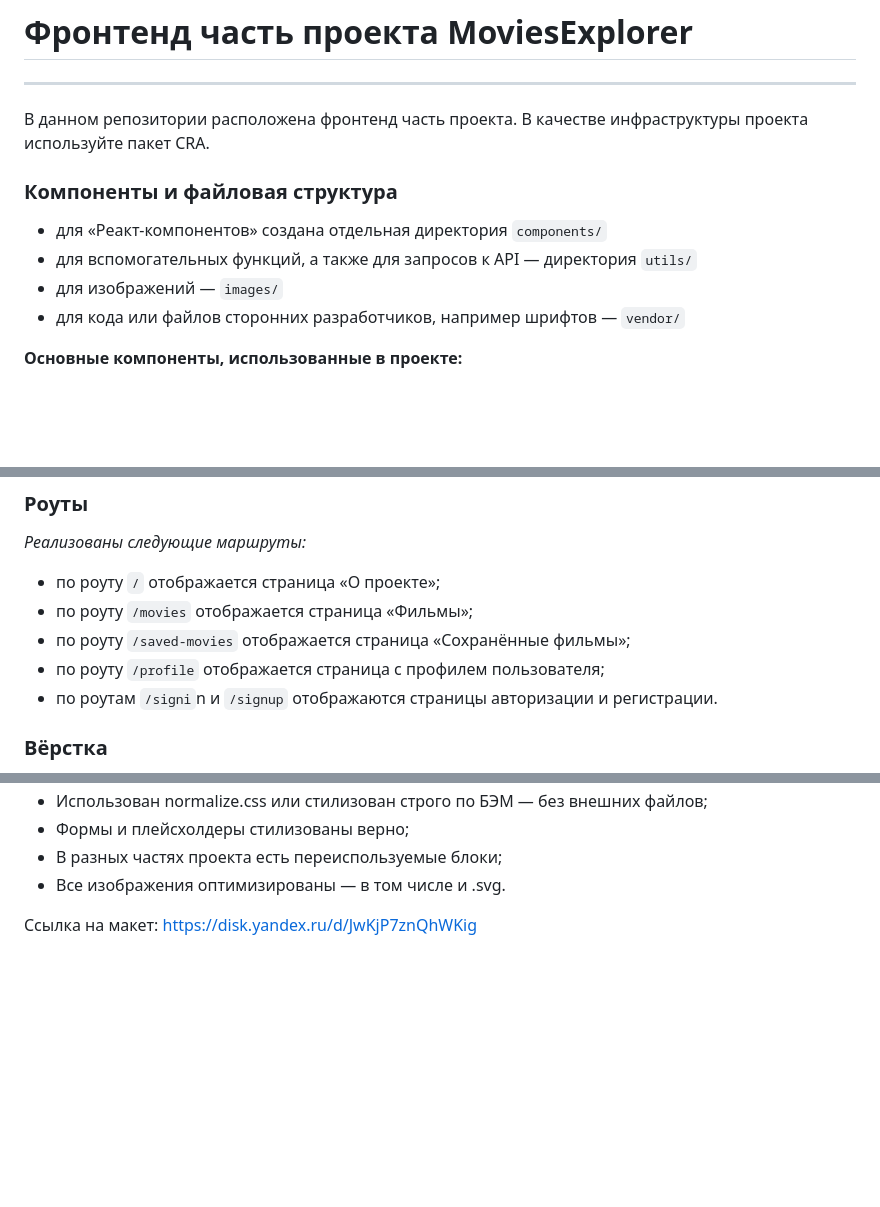
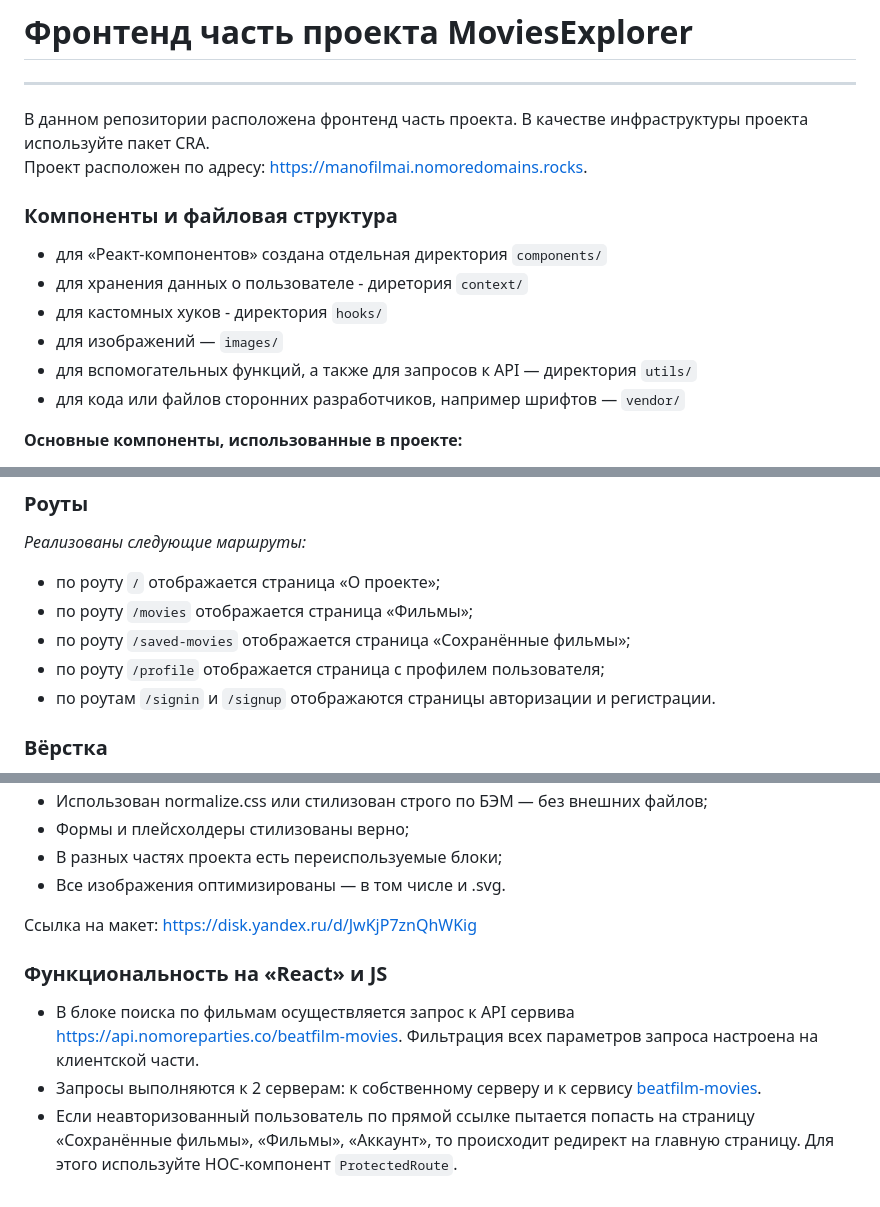
Before and after one commit to RotckinAN/movies-explorer-frontend, a Markdown page: README.md, 3 parts joined by grey strips. GitHub-like rendering; blank space fills up the shorter version.

Commit message:
fix: исправить README.MD

```diff
--- a/README.md
+++ b/README.md
@@ -2,13 +2,16 @@
 
 ---
 
-В данном репозитории расположена фронтенд часть проекта. В качестве инфраструктуры проекта используйте пакет CRA.
+В данном репозитории расположена фронтенд часть проекта. В качестве инфраструктуры проекта используйте пакет CRA. <br/>
+Проект расположен по адресу: https://manofilmai.nomoredomains.rocks.
 
 ### Компоненты и файловая структура
 
 - для «Реакт-компонентов» создана отдельная директория `components/`
+- для хранения данных о пользователе - диретория `context/`
+- для кастомных хуков - директория `hooks/`
+- для изображений — `images/`
 - для вспомогательных функций, а также для запросов к API — директория `utils/`
-- для изображений — `images/`
 - для кода или файлов сторонних разработчиков, например шрифтов — `vendor/`
 
 **Основные компоненты, использованные в проекте:**
@@ -28,7 +31,7 @@
 - по роуту `/movies` отображается страница «Фильмы»;
 - по роуту `/saved-movies` отображается страница «Сохранённые фильмы»;
 - по роуту `/profile` отображается страница с профилем пользователя;
-- по роутам `/signi`n и `/signup` отображаются страницы авторизации и регистрации.
+- по роутам `/signin` и `/signup` отображаются страницы авторизации и регистрации.
 
 ### Вёрстка
 
@@ -52,3 +55,9 @@
 - Все изображения оптимизированы — в том числе и .svg.
 
 Ссылка на макет: https://disk.yandex.ru/d/JwKjP7znQhWKig
+
+### Функциональность на «React» и JS
+
+- В блоке поиска по фильмам осуществляется запрос к API сервива https://api.nomoreparties.co/beatfilm-movies. Фильтрация всех параметров запроса настроена на клиентской части.
+- Запросы выполняются к 2 серверам: к собственному серверу и к сервису [beatfilm-movies](https://api.nomoreparties.co/).
+- Если неавторизованный пользователь по прямой ссылке пытается попасть на страницу «Сохранённые фильмы», «Фильмы», «Аккаунт», то происходит редирект на главную страницу. Для этого используйте HOC-компонент `ProtectedRoute`.
```
